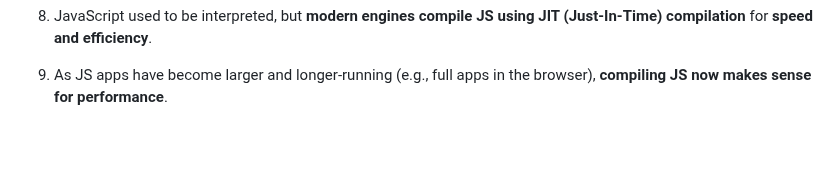
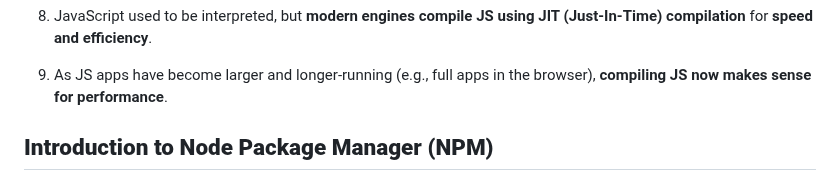
Before and after one commit to Kariuki11/Deep-JavaScript-Understanding, a Markdown page: Node Js Deep Understanding/Introduction.md, the part around the change. GitHub-like rendering; blank space fills up the shorter version.

Commit message:
Node Js Deep Understanding and revision

```diff
--- a/Node Js Deep Understanding/Introduction.md
+++ b/Node Js Deep Understanding/Introduction.md
@@ -91,3 +91,6 @@
 8. JavaScript used to be interpreted, but **modern engines compile JS using JIT (Just-In-Time) compilation** for **speed and efficiency**.
 
 9. As JS apps have become larger and longer-running (e.g., full apps in the browser), **compiling JS now makes sense for performance**.
+
+
+## **Introduction to Node Package Manager (NPM)**
```
